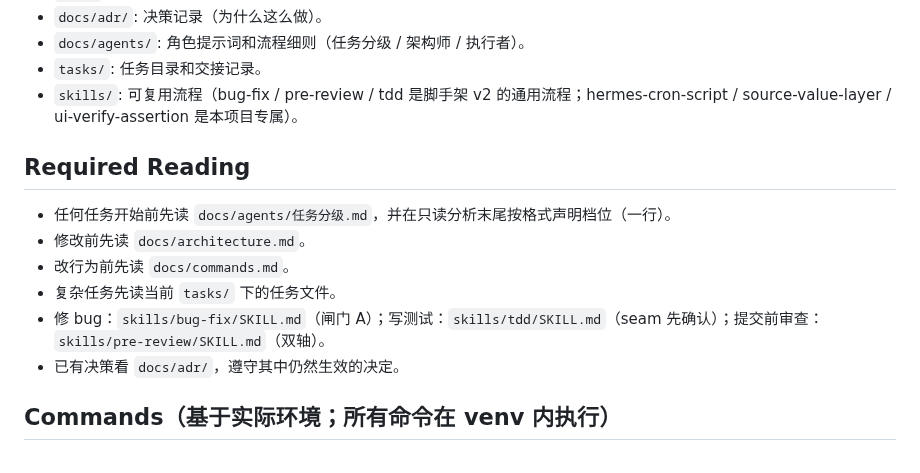
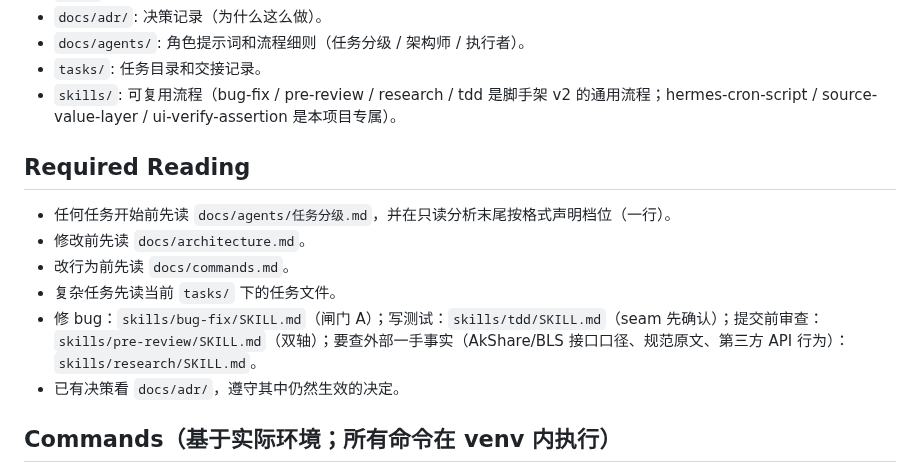
Before and after one commit to Blueety/MarketPulse, a Markdown page: AGENTS.md, the part around the change. Drawn GitHub-style.

```diff
--- a/AGENTS.md
+++ b/AGENTS.md
@@ -35,7 +35,7 @@
 - `docs/adr/`: 决策记录（为什么这么做）。
 - `docs/agents/`: 角色提示词和流程细则（任务分级 / 架构师 / 执行者）。
 - `tasks/`: 任务目录和交接记录。
-- `skills/`: 可复用流程（bug-fix / pre-review / tdd 是脚手架 v2 的通用流程；hermes-cron-script / source-value-layer / ui-verify-assertion 是本项目专属）。
+- `skills/`: 可复用流程（bug-fix / pre-review / research / tdd 是脚手架 v2 的通用流程；hermes-cron-script / source-value-layer / ui-verify-assertion 是本项目专属）。
 
 ## Required Reading
 
@@ -43,7 +43,7 @@
 - 修改前先读 `docs/architecture.md`。
 - 改行为前先读 `docs/commands.md`。
 - 复杂任务先读当前 `tasks/` 下的任务文件。
-- 修 bug：`skills/bug-fix/SKILL.md`（闸门 A）；写测试：`skills/tdd/SKILL.md`（seam 先确认）；提交前审查：`skills/pre-review/SKILL.md`（双轴）。
+- 修 bug：`skills/bug-fix/SKILL.md`（闸门 A）；写测试：`skills/tdd/SKILL.md`（seam 先确认）；提交前审查：`skills/pre-review/SKILL.md`（双轴）；要查外部一手事实（AkShare/BLS 接口口径、规范原文、第三方 API 行为）：`skills/research/SKILL.md`。
 - 已有决策看 `docs/adr/`，遵守其中仍然生效的决定。
 
 ## Commands（基于实际环境；所有命令在 venv 内执行）
```
Also changed, not shown: docs/system-overview.md (+1 -1 lines), skills/research/SKILL.md (added, +50 -0 lines).
